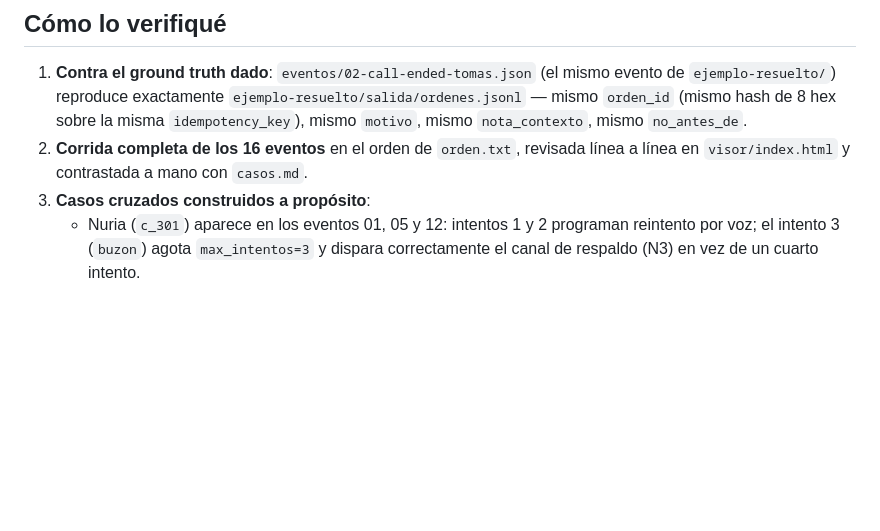
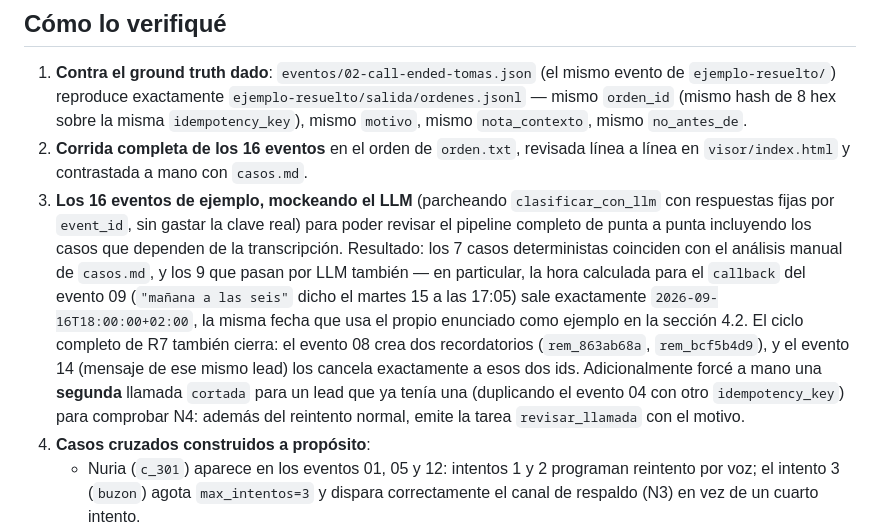
Before and after one commit to chrisCs99/kontaktu-reto-langgraph, a Markdown page: README.md, the part around the change. Rendered like a GitHub page; blank space fills up the shorter version.

Commit message:
docs: documentar verificacion end-to-end con LLM mockeado (16/16 eventos + N4)
Co-Authored-By: Claude Sonnet 5 <noreply@anthropic.com>

```diff
--- a/README.md
+++ b/README.md
@@ -93,7 +93,23 @@ START -> guard --bloqueado (R6/R5)--------------------> persistir -> END
    `nota_contexto`, mismo `no_antes_de`.
 2. **Corrida completa de los 16 eventos** en el orden de `orden.txt`, revisada
    línea a línea en `visor/index.html` y contrastada a mano con `casos.md`.
-3. **Casos cruzados construidos a propósito**:
+3. **Los 16 eventos de ejemplo, mockeando el LLM** (parcheando
+   `clasificar_con_llm` con respuestas fijas por `event_id`, sin gastar la
+   clave real) para poder revisar el pipeline completo de punta a punta
+   incluyendo los casos que dependen de la transcripción. Resultado: los 7
+   casos deterministas coinciden con el análisis manual de `casos.md`, y los
+   9 que pasan por LLM también — en particular, la hora calculada para el
+   `callback` del evento 09 (`"mañana a las seis"` dicho el martes 15 a las
+   17:05) sale exactamente `2026-09-16T18:00:00+02:00`, la misma fecha que usa
+   el propio enunciado como ejemplo en la sección 4.2. El ciclo completo de
+   R7 también cierra: el evento 08 crea dos recordatorios
+   (`rem_863ab68a`, `rem_bcf5b4d9`), y el evento 14 (mensaje de ese mismo
+   lead) los cancela exactamente a esos dos ids.
+   Adicionalmente forcé a mano una **segunda** llamada `cortada` para un lead
+   que ya tenía una (duplicando el evento 04 con otro `idempotency_key`) para
+   comprobar N4: además del reintento normal, emite la tarea
+   `revisar_llamada` con el motivo.
+4. **Casos cruzados construidos a propósito**:
    - Nuria (`c_301`) aparece en los eventos 01, 05 y 12: intentos 1 y 2
      programan reintento por voz; el intento 3 (`buzon`) agota
      `max_intentos=3` y dispara correctamente el canal de respaldo (N3) en vez
```
